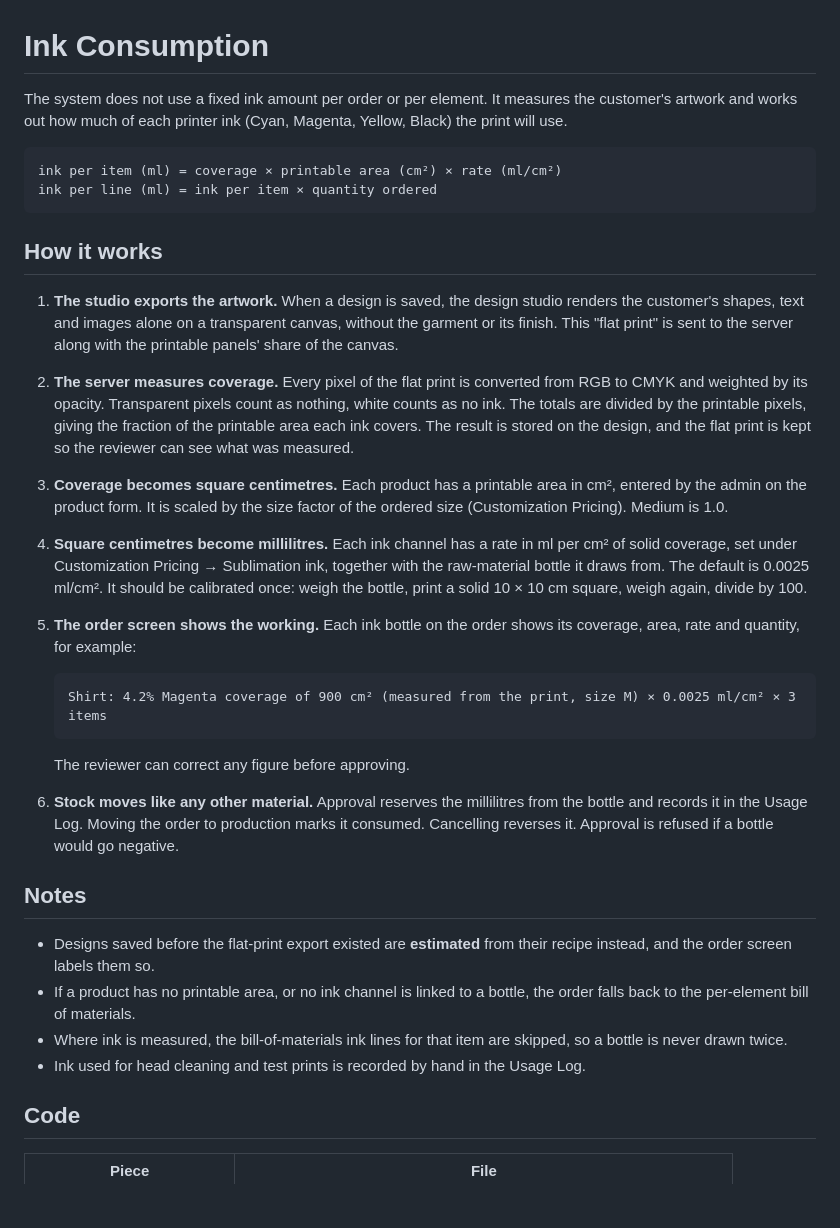
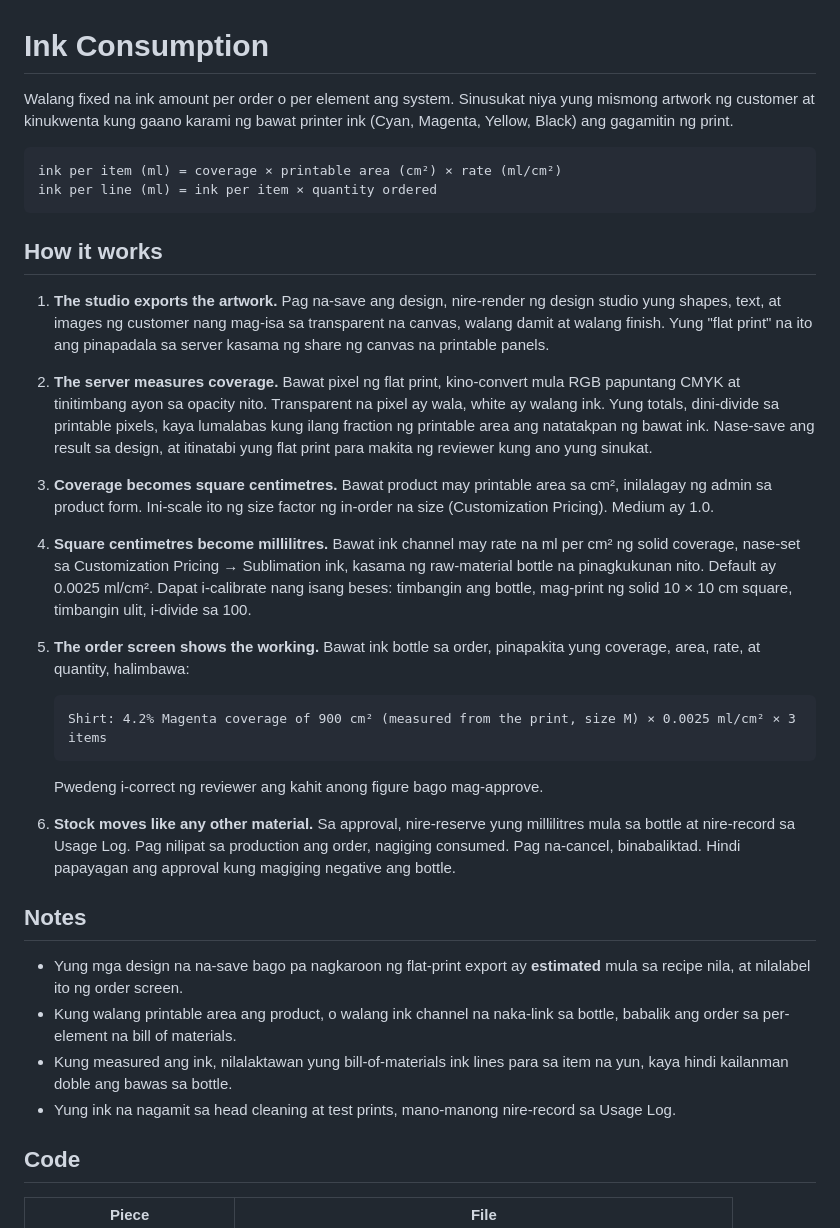
Before and after one commit to genuwin14/FabLab, a Markdown page: backend/docs/InkConsumption.md, the part around the change. Rendered like a GitHub page; blank space fills up the shorter version.

Commit message:
docs: write the ink consumption note in Taglish with English labels
Co-Authored-By: Claude Fable 5.1 <noreply@anthropic.com>

````diff
--- a/backend/docs/InkConsumption.md
+++ b/backend/docs/InkConsumption.md
@@ -1,8 +1,8 @@
 # Ink Consumption
 
-The system does not use a fixed ink amount per order or per element. It
-measures the customer's artwork and works out how much of each printer ink
-(Cyan, Magenta, Yellow, Black) the print will use.
+Walang fixed na ink amount per order o per element ang system. Sinusukat
+niya yung mismong artwork ng customer at kinukwenta kung gaano karami ng
+bawat printer ink (Cyan, Magenta, Yellow, Black) ang gagamitin ng print.
 
 ```
 ink per item (ml) = coverage × printable area (cm²) × rate (ml/cm²)
@@ -11,54 +11,54 @@ ink per line (ml) = ink per item × quantity ordered
 
 ## How it works
 
-1. **The studio exports the artwork.** When a design is saved, the design
-   studio renders the customer's shapes, text and images alone on a
-   transparent canvas, without the garment or its finish. This "flat print"
-   is sent to the server along with the printable panels' share of the
-   canvas.
+1. **The studio exports the artwork.** Pag na-save ang design, nire-render
+   ng design studio yung shapes, text, at images ng customer nang mag-isa
+   sa transparent na canvas, walang damit at walang finish. Yung "flat
+   print" na ito ang pinapadala sa server kasama ng share ng canvas na
+   printable panels.
 
-2. **The server measures coverage.** Every pixel of the flat print is
-   converted from RGB to CMYK and weighted by its opacity. Transparent pixels
-   count as nothing, white counts as no ink. The totals are divided by the
-   printable pixels, giving the fraction of the printable area each ink
-   covers. The result is stored on the design, and the flat print is kept so
-   the reviewer can see what was measured.
+2. **The server measures coverage.** Bawat pixel ng flat print, kino-convert
+   mula RGB papuntang CMYK at tinitimbang ayon sa opacity nito. Transparent
+   na pixel ay wala, white ay walang ink. Yung totals, dini-divide sa
+   printable pixels, kaya lumalabas kung ilang fraction ng printable area
+   ang natatakpan ng bawat ink. Nase-save ang result sa design, at
+   itinatabi yung flat print para makita ng reviewer kung ano yung sinukat.
 
-3. **Coverage becomes square centimetres.** Each product has a printable
-   area in cm², entered by the admin on the product form. It is scaled by
-   the size factor of the ordered size (Customization Pricing). Medium is
-   1.0.
+3. **Coverage becomes square centimetres.** Bawat product may printable
+   area sa cm², inilalagay ng admin sa product form. Ini-scale ito ng size
+   factor ng in-order na size (Customization Pricing). Medium ay 1.0.
 
-4. **Square centimetres become millilitres.** Each ink channel has a rate in
-   ml per cm² of solid coverage, set under Customization Pricing →
-   Sublimation ink, together with the raw-material bottle it draws from. The
-   default is 0.0025 ml/cm². It should be calibrated once: weigh the bottle,
-   print a solid 10 × 10 cm square, weigh again, divide by 100.
+4. **Square centimetres become millilitres.** Bawat ink channel may rate na
+   ml per cm² ng solid coverage, nase-set sa Customization Pricing →
+   Sublimation ink, kasama ng raw-material bottle na pinagkukunan nito.
+   Default ay 0.0025 ml/cm². Dapat i-calibrate nang isang beses: timbangin
+   ang bottle, mag-print ng solid 10 × 10 cm square, timbangin ulit,
+   i-divide sa 100.
 
-5. **The order screen shows the working.** Each ink bottle on the order
-   shows its coverage, area, rate and quantity, for example:
+5. **The order screen shows the working.** Bawat ink bottle sa order,
+   pinapakita yung coverage, area, rate, at quantity, halimbawa:
 
    ```
    Shirt: 4.2% Magenta coverage of 900 cm² (measured from the print, size M) × 0.0025 ml/cm² × 3 items
    ```
 
-   The reviewer can correct any figure before approving.
+   Pwedeng i-correct ng reviewer ang kahit anong figure bago mag-approve.
 
-6. **Stock moves like any other material.** Approval reserves the
-   millilitres from the bottle and records it in the Usage Log. Moving the
-   order to production marks it consumed. Cancelling reverses it. Approval
-   is refused if a bottle would go negative.
+6. **Stock moves like any other material.** Sa approval, nire-reserve yung
+   millilitres mula sa bottle at nire-record sa Usage Log. Pag nilipat sa
+   production ang order, nagiging consumed. Pag na-cancel, binabaliktad.
+   Hindi papayagan ang approval kung magiging negative ang bottle.
 
 ## Notes
 
-- Designs saved before the flat-print export existed are **estimated** from
-  their recipe instead, and the order screen labels them so.
-- If a product has no printable area, or no ink channel is linked to a
-  bottle, the order falls back to the per-element bill of materials.
-- Where ink is measured, the bill-of-materials ink lines for that item are
-  skipped, so a bottle is never drawn twice.
-- Ink used for head cleaning and test prints is recorded by hand in the
-  Usage Log.
+- Yung mga design na na-save bago pa nagkaroon ng flat-print export ay
+  **estimated** mula sa recipe nila, at nilalabel ito ng order screen.
+- Kung walang printable area ang product, o walang ink channel na naka-link
+  sa bottle, babalik ang order sa per-element na bill of materials.
+- Kung measured ang ink, nilalaktawan yung bill-of-materials ink lines para
+  sa item na yun, kaya hindi kailanman doble ang bawas sa bottle.
+- Yung ink na nagamit sa head cleaning at test prints, mano-manong
+  nire-record sa Usage Log.
 
 ## Code
 
````
